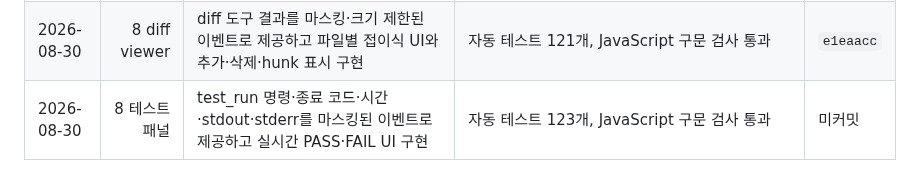
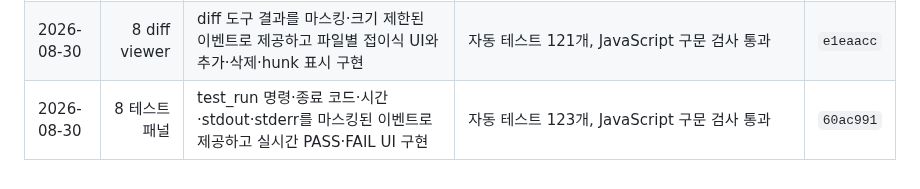
Before and after one commit to juper007/Thor-manager, a Markdown page: docs/thor-agent-harness-execution-plan.md, the part around the change. GitHub-like rendering.

Commit message:
docs: record test panel completion

```diff
--- a/docs/thor-agent-harness-execution-plan.md
+++ b/docs/thor-agent-harness-execution-plan.md
@@ -424,4 +424,4 @@
 | 2026-08-29 | 8 모드·계획 | Ask·Plan의 도구 실행 차단, Agent 실행 정책, 계획·단계 이벤트와 실시간 UI 구현 | 자동 테스트 119개, 실제 Thor 세 모드 및 계획 이벤트 검증 | `6896ed8` |
 | 2026-08-30 | 8 모드·계획 리뷰 | 재개 시 모드 보존, 실패·취소 상태 색상 우선순위, Clear Session 전체 초기화 보강 | 자동 테스트 119개, JavaScript 구문 검사 통과 | `6896ed8` |
 | 2026-08-30 | 8 diff viewer | diff 도구 결과를 마스킹·크기 제한된 이벤트로 제공하고 파일별 접이식 UI와 추가·삭제·hunk 표시 구현 | 자동 테스트 121개, JavaScript 구문 검사 통과 | `e1eaacc` |
-| 2026-08-30 | 8 테스트 패널 | test_run 명령·종료 코드·시간·stdout·stderr를 마스킹된 이벤트로 제공하고 실시간 PASS·FAIL UI 구현 | 자동 테스트 123개, JavaScript 구문 검사 통과 | 미커밋 |
+| 2026-08-30 | 8 테스트 패널 | test_run 명령·종료 코드·시간·stdout·stderr를 마스킹된 이벤트로 제공하고 실시간 PASS·FAIL UI 구현 | 자동 테스트 123개, JavaScript 구문 검사 통과 | `60ac991` |
```
